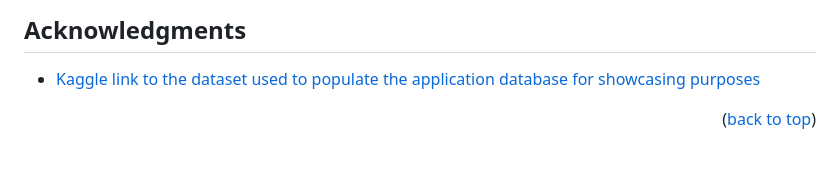
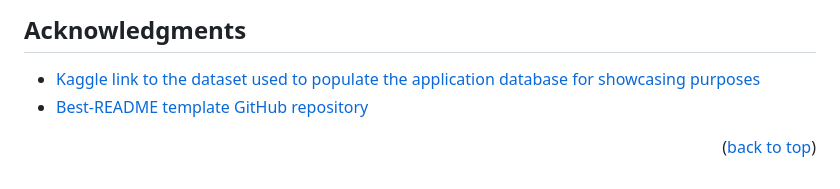
Before and after one commit to Attornado/de-trains, a Markdown page: README.md, the part around the change. Drawn GitHub-style.

```diff
--- a/README.md
+++ b/README.md
@@ -122,6 +122,7 @@ Distributed under the MIT License. See `LICENSE.txt` for more information.
 ## Acknowledgments
 
 * [Kaggle link to the dataset used to populate the application database for showcasing purposes](https://www.kaggle.com/datasets/thegurusteam/spanish-high-speed-rail-system-ticket-pricing/versions/2)
+* [Best-README template GitHub repository](https://github.com/othneildrew/Best-README-Template)
 
 <p align="right">(<a href="#readme-top">back to top</a>)</p>
 
```
